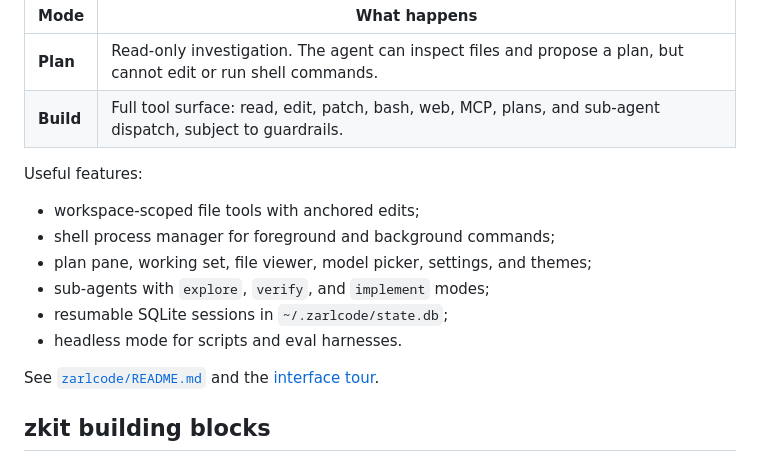
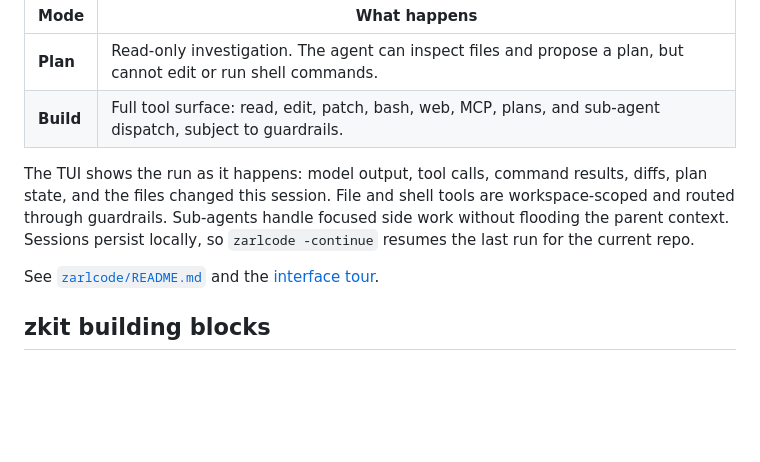
Before and after one commit to zarldev/zarlmono, a Markdown page: README.md, the part around the change. Rendered like a GitHub page; blank space fills up the shorter version.

```diff
--- a/README.md
+++ b/README.md
@@ -160,14 +160,11 @@ zarlcode has two main work modes:
 | **Plan** | Read-only investigation. The agent can inspect files and propose a plan, but cannot edit or run shell commands. |
 | **Build** | Full tool surface: read, edit, patch, bash, web, MCP, plans, and sub-agent dispatch, subject to guardrails. |
 
-Useful features:
-
-- workspace-scoped file tools with anchored edits;
-- shell process manager for foreground and background commands;
-- plan pane, working set, file viewer, model picker, settings, and themes;
-- sub-agents with `explore`, `verify`, and `implement` modes;
-- resumable SQLite sessions in `~/.zarlcode/state.db`;
-- headless mode for scripts and eval harnesses.
+The TUI shows the run as it happens: model output, tool calls, command results,
+diffs, plan state, and the files changed this session. File and shell tools are
+workspace-scoped and routed through guardrails. Sub-agents handle focused side
+work without flooding the parent context. Sessions persist locally, so
+`zarlcode -continue` resumes the last run for the current repo.
 
 See [`zarlcode/README.md`](zarlcode/README.md) and the
 [interface tour](https://zarldev.github.io/zarlmono/zarlcode-interface/).
```
Also changed, not shown: zarlcode/README.md (+35 -20 lines), 1 other file.
